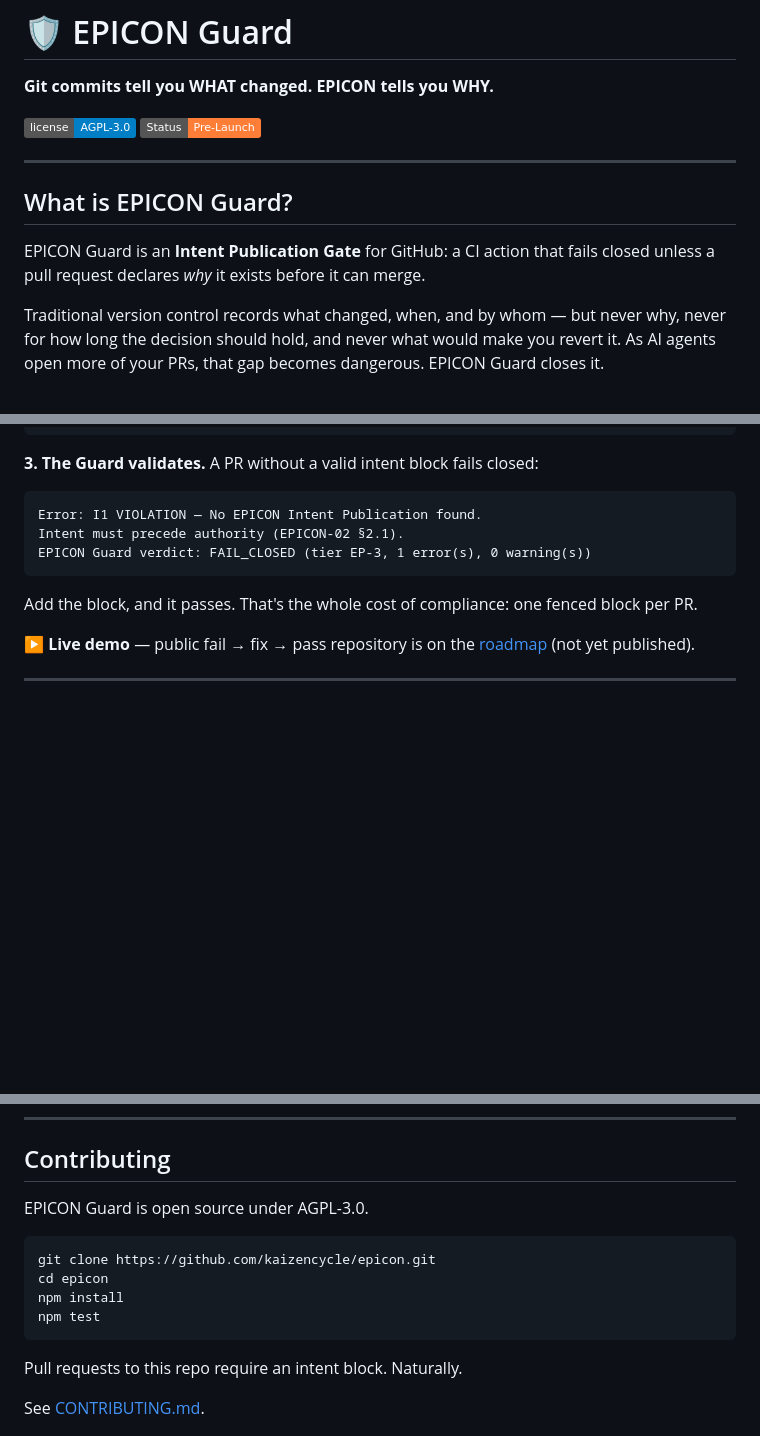
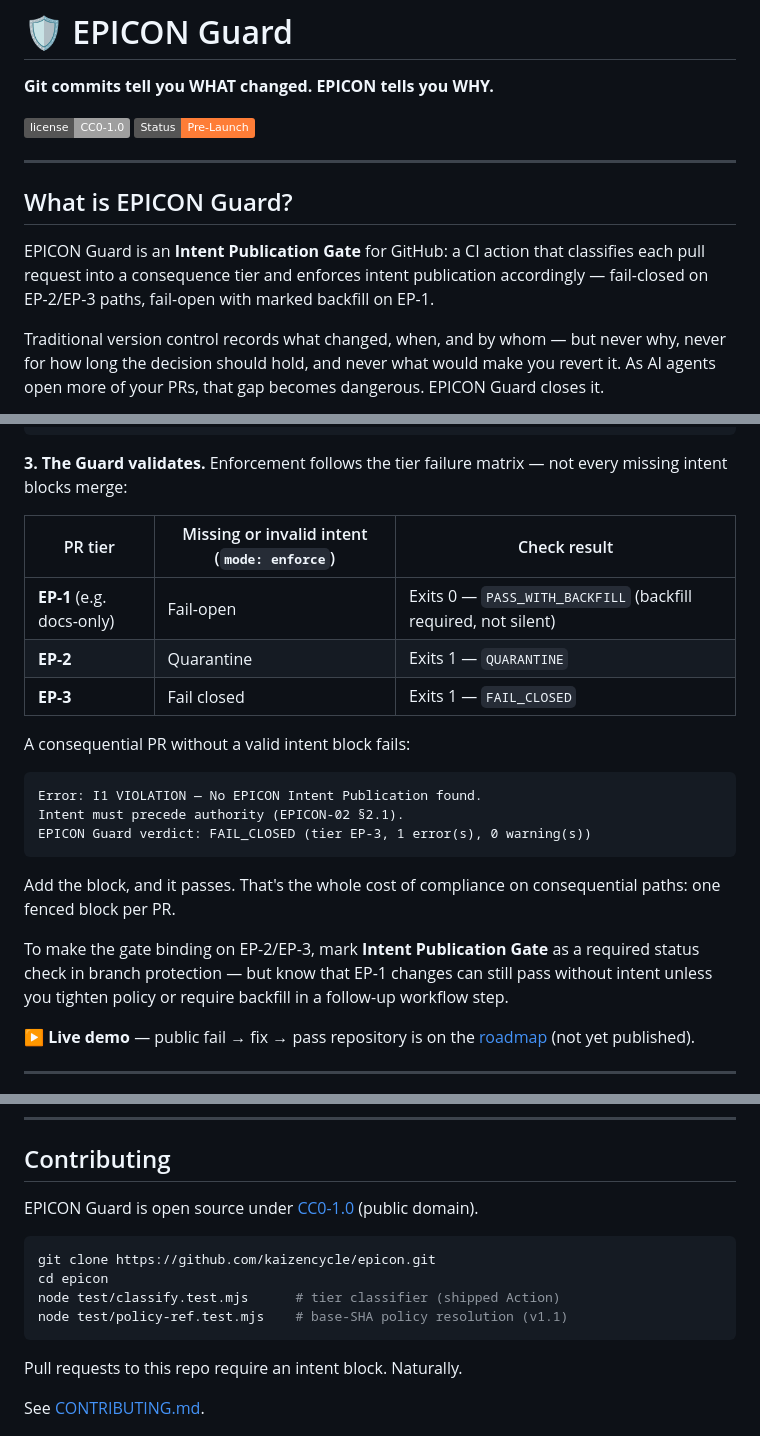
Before and after one commit to kaizencycle/epicon, a Markdown page: README.md, 3 parts joined by grey strips. Rendered like a GitHub page; badges without logos; blank space fills up the shorter version.

Commit message:
docs: address Codex review — EP-1 fail-open, CC0 license, Action tests
- Document tiered enforcement (PASS_WITH_BACKFILL on EP-1 vs fail-closed EP-3)
- Align README license claims with LICENSE and package.json (CC0-1.0)
- Restore explicit node test/classify.test.mjs and policy-ref.test.mjs commands

Co-authored-by: Michael Judan <kaizencycle@users.noreply.github.com>

`````diff
--- a/README.md
+++ b/README.md
@@ -2,14 +2,14 @@
 
 **Git commits tell you WHAT changed. EPICON tells you WHY.**
 
-[![License: AGPL-3.0](https://img.shields.io/badge/license-AGPL--3.0-blue)](LICENSE)
+[![License: CC0-1.0](https://img.shields.io/badge/license-CC0--1.0-lightgrey)](LICENSE)
 [![Status: Pre-Launch](https://img.shields.io/badge/Status-Pre--Launch-orange)](#roadmap)
 
 ---
 
 ## What is EPICON Guard?
 
-EPICON Guard is an **Intent Publication Gate** for GitHub: a CI action that fails closed unless a pull request declares *why* it exists before it can merge.
+EPICON Guard is an **Intent Publication Gate** for GitHub: a CI action that classifies each pull request into a consequence tier and enforces intent publication accordingly — fail-closed on EP-2/EP-3 paths, fail-open with marked backfill on EP-1.
 
 Traditional version control records what changed, when, and by whom — but never why, never for how long the decision should hold, and never what would make you revert it. As AI agents open more of your PRs, that gap becomes dangerous. EPICON Guard closes it.
 
@@ -79,7 +79,15 @@ counterfactuals:
 ```
 ````
 
-**3. The Guard validates.** A PR without a valid intent block fails closed:
+**3. The Guard validates.** Enforcement follows the tier failure matrix — not every missing intent blocks merge:
+
+| PR tier | Missing or invalid intent (`mode: enforce`) | Check result |
+| --- | --- | --- |
+| **EP-1** (e.g. docs-only) | Fail-open | Exits 0 — `PASS_WITH_BACKFILL` (backfill required, not silent) |
+| **EP-2** | Quarantine | Exits 1 — `QUARANTINE` |
+| **EP-3** | Fail closed | Exits 1 — `FAIL_CLOSED` |
+
+A consequential PR without a valid intent block fails:
 
 ```
 Error: I1 VIOLATION — No EPICON Intent Publication found.
@@ -87,7 +95,9 @@ Intent must precede authority (EPICON-02 §2.1).
 EPICON Guard verdict: FAIL_CLOSED (tier EP-3, 1 error(s), 0 warning(s))
 ```
 
-Add the block, and it passes. That's the whole cost of compliance: one fenced block per PR.
+Add the block, and it passes. That's the whole cost of compliance on consequential paths: one fenced block per PR.
+
+To make the gate binding on EP-2/EP-3, mark **Intent Publication Gate** as a required status check in branch protection — but know that EP-1 changes can still pass without intent unless you tighten policy or require backfill in a follow-up workflow step.
 
 ▶ **Live demo** — public fail → fix → pass repository is on the [roadmap](#roadmap) (not yet published).
 
@@ -145,13 +155,13 @@ Want something prioritized? [Open an issue](../../issues).
 
 ## Contributing
 
-EPICON Guard is open source under AGPL-3.0.
+EPICON Guard is open source under [CC0-1.0](LICENSE) (public domain).
 
 ```bash
 git clone https://github.com/kaizencycle/epicon.git
 cd epicon
-npm install
-npm test
+node test/classify.test.mjs      # tier classifier (shipped Action)
+node test/policy-ref.test.mjs    # base-SHA policy resolution (v1.1)
 ```
 
 Pull requests to this repo require an intent block. Naturally.
`````
Also changed, not shown: other parts of README.md (+2 -1 lines).
